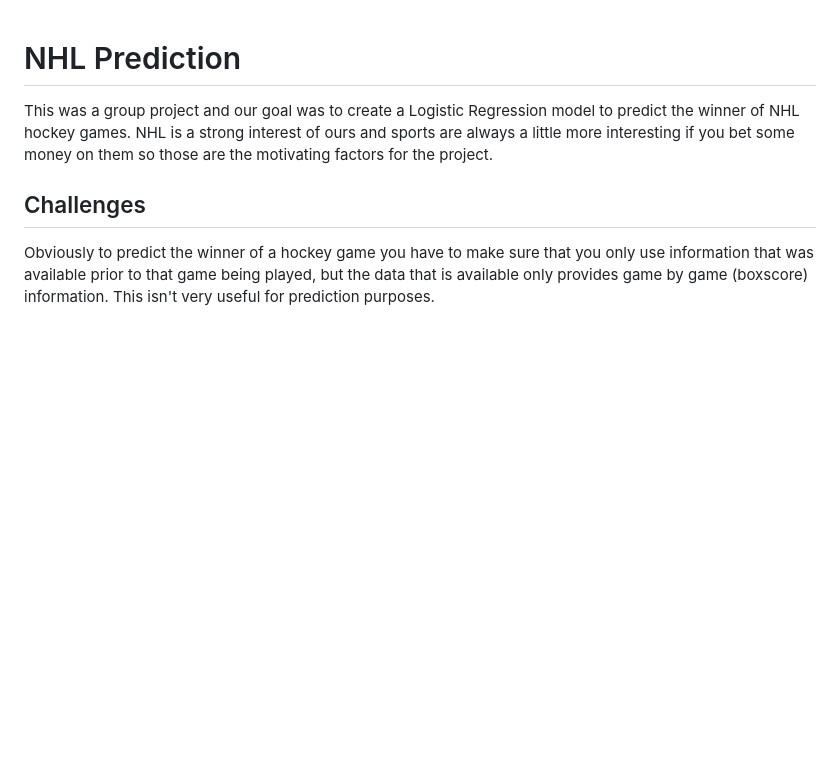
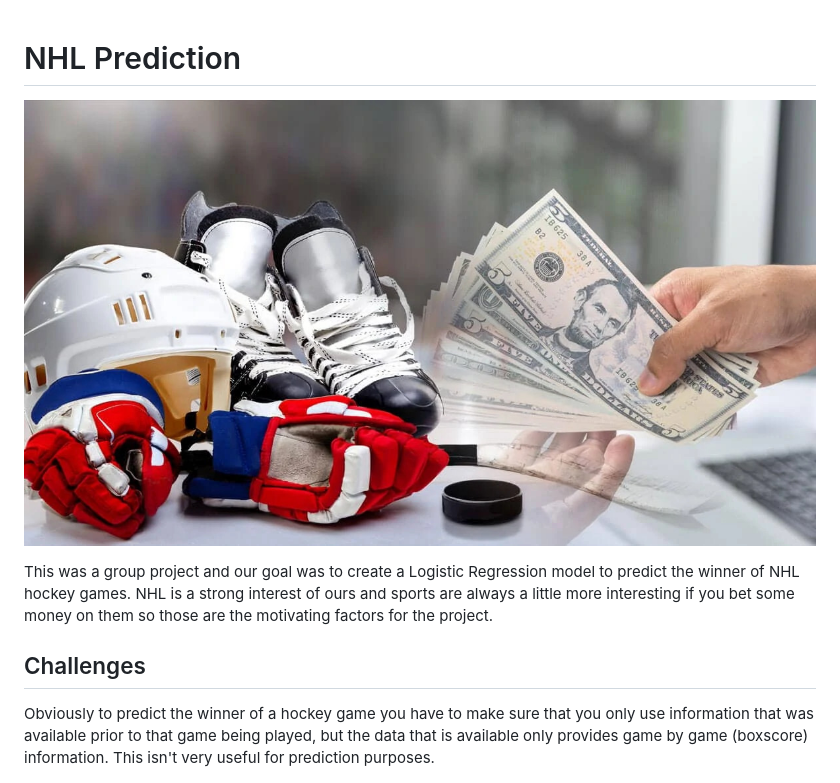
Before and after one commit to m-dodd/nhl-prediction, a Markdown page: README.md, the part around the change. GitHub-like rendering; pictures changed too: imgs/hockey-betting.jpg (added); blank space fills up the shorter version.

```diff
--- a/README.md
+++ b/README.md
@@ -1,4 +1,6 @@
 # NHL Prediction
+
+![More Fun](/imgs/hockey-betting.jpg)
 
 This was a group project and our goal was to create a Logistic Regression model to predict the winner of NHL hockey games. NHL is a strong interest of ours and sports are always a little more interesting if you bet some money on them so those are the motivating factors for the project.
 
```
